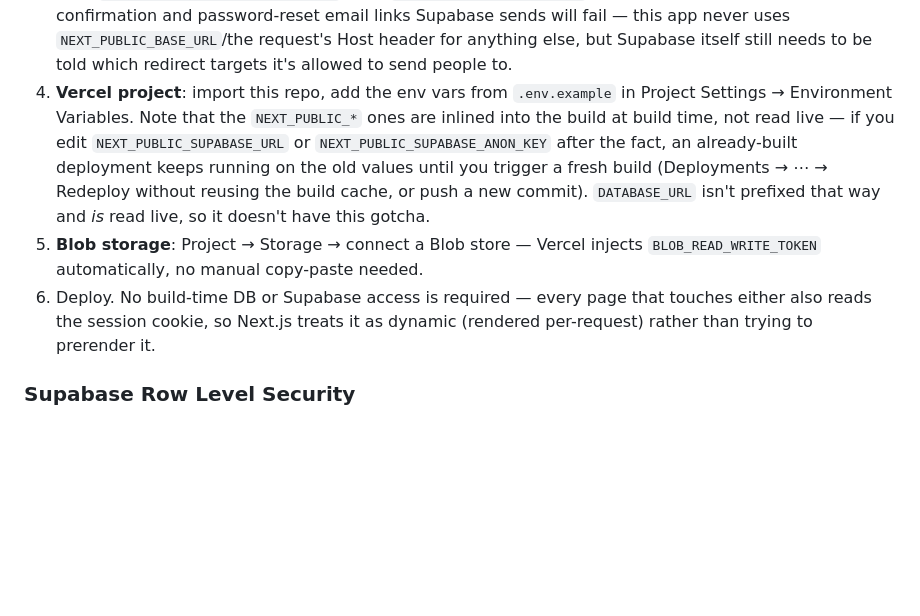
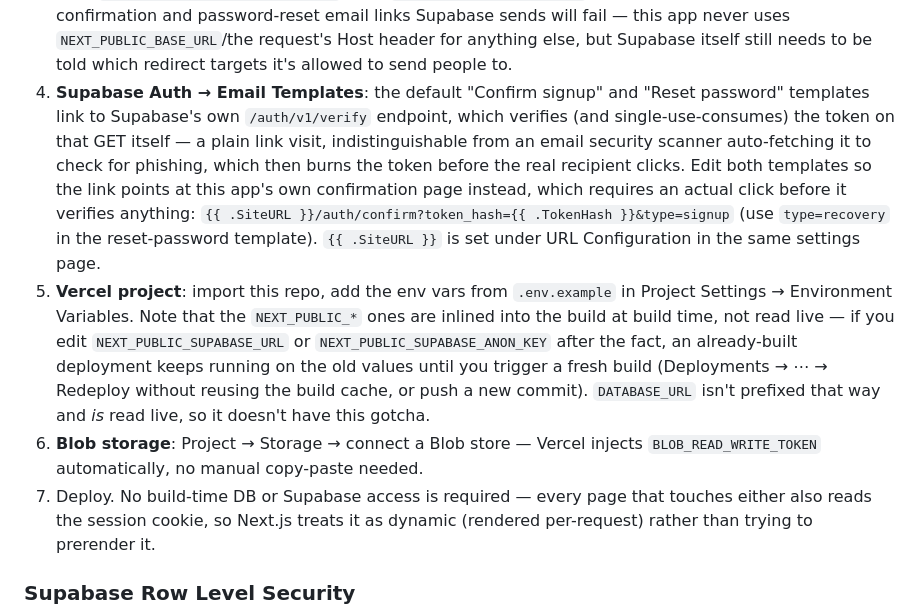
Before and after one commit to joshwsyoung/samnian, a Markdown page: README.md, the part around the change. GitHub-like rendering; blank space fills up the shorter version.

Commit message:
README: document the email-template fix for the link-scanning issue
Co-Authored-By: Claude Sonnet 5 <noreply@anthropic.com>
Claude-Session: https://claude.ai/code/session_01NgwPEuVrMqjkkKQv5mwhZd

```diff
--- a/README.md
+++ b/README.md
@@ -138,7 +138,18 @@ try to create `auth.users` — Supabase already owns that table.
    this app never uses `NEXT_PUBLIC_BASE_URL`/the request's Host header for
    anything else, but Supabase itself still needs to be told which
    redirect targets it's allowed to send people to.
-4. **Vercel project**: import this repo, add the env vars from
+4. **Supabase Auth → Email Templates**: the default "Confirm signup" and
+   "Reset password" templates link to Supabase's own `/auth/v1/verify`
+   endpoint, which verifies (and single-use-consumes) the token on that
+   GET itself — a plain link visit, indistinguishable from an email
+   security scanner auto-fetching it to check for phishing, which then
+   burns the token before the real recipient clicks. Edit both templates
+   so the link points at this app's own confirmation page instead, which
+   requires an actual click before it verifies anything:
+   `{{ .SiteURL }}/auth/confirm?token_hash={{ .TokenHash }}&type=signup`
+   (use `type=recovery` in the reset-password template). `{{ .SiteURL }}`
+   is set under URL Configuration in the same settings page.
+5. **Vercel project**: import this repo, add the env vars from
    `.env.example` in Project Settings → Environment Variables. Note that
    the `NEXT_PUBLIC_*` ones are inlined into the build at build time, not
    read live — if you edit `NEXT_PUBLIC_SUPABASE_URL` or
@@ -147,10 +158,10 @@ try to create `auth.users` — Supabase already owns that table.
    build (Deployments → ⋯ → Redeploy without reusing the build cache, or
    push a new commit). `DATABASE_URL` isn't prefixed that way and *is*
    read live, so it doesn't have this gotcha.
-5. **Blob storage**: Project → Storage → connect a Blob store — Vercel
+6. **Blob storage**: Project → Storage → connect a Blob store — Vercel
    injects `BLOB_READ_WRITE_TOKEN` automatically, no manual copy-paste
    needed.
-6. Deploy. No build-time DB or Supabase access is required — every page
+7. Deploy. No build-time DB or Supabase access is required — every page
    that touches either also reads the session cookie, so Next.js treats it
    as dynamic (rendered per-request) rather than trying to prerender it.
 
```
